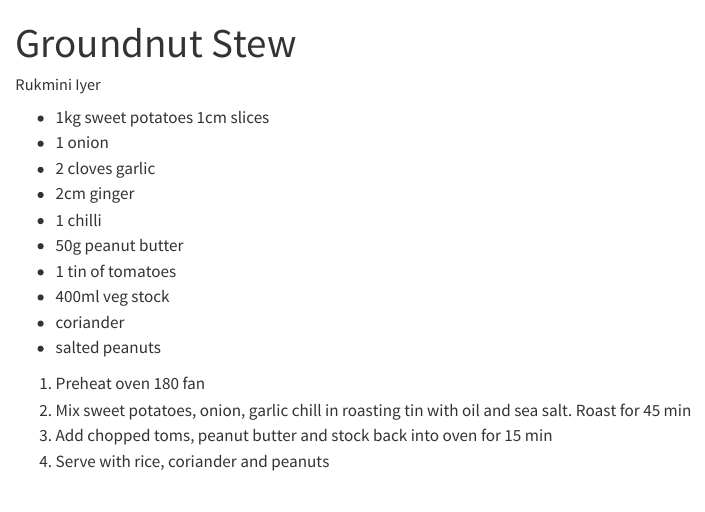
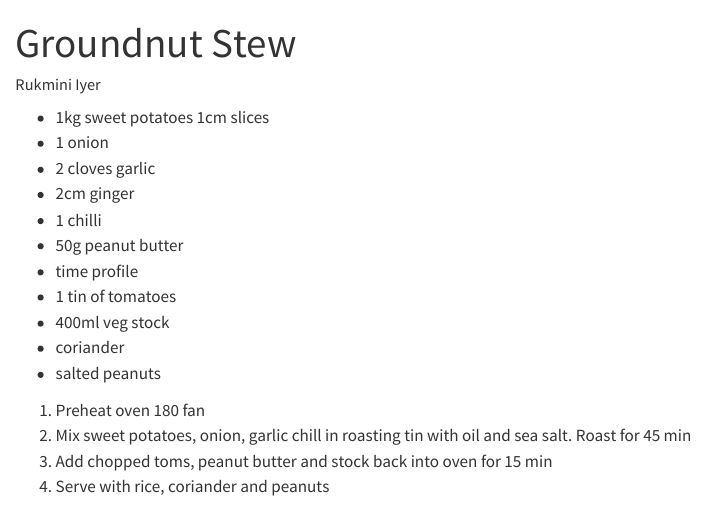
Before and after one commit to StatsRhian/recipes, a Quarto document (posts/groundnut-stew/index.qmd): the page in a window 1100 px wide, from its top. Rendered offline with R 4.5, knitr and Pandoc in place of Quarto, with nearby package versions.

Commit message:
Update index.qmd
Test bug

```diff
--- a/posts/groundnut-stew/index.qmd
+++ b/posts/groundnut-stew/index.qmd
@@ -10,6 +10,7 @@ categories: [vegan]
 - 2cm ginger
 - 1 chilli
 - 50g peanut butter
+- time profile
 - 1 tin of tomatoes
 - 400ml veg stock
 - coriander
```
